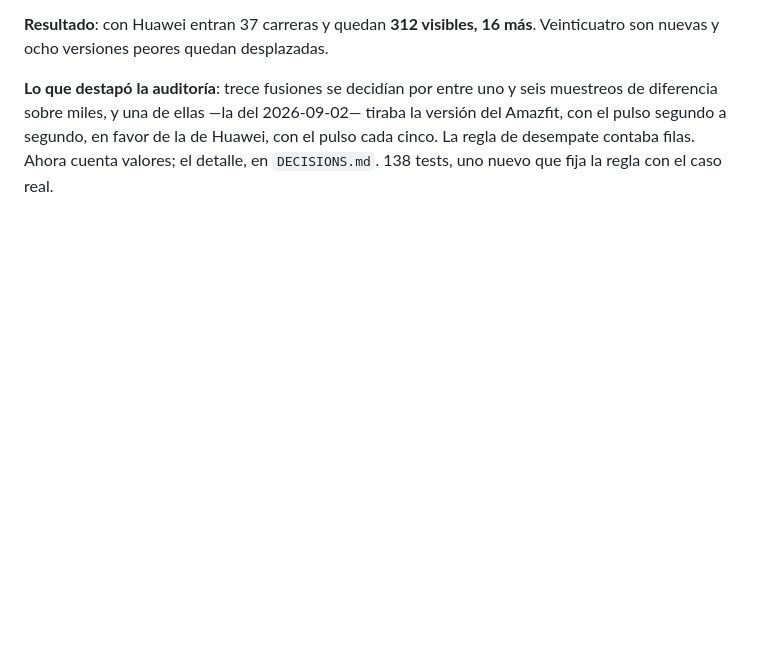
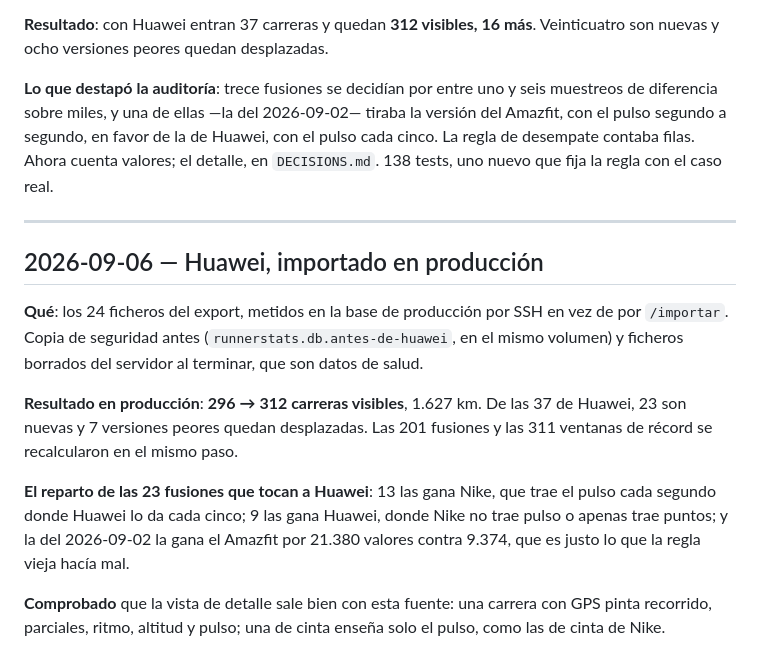
Before and after one commit to solotriples12-a11y/RunnerStats, a Markdown page: PROGRESS.md, the part around the change. Drawn GitHub-style; blank space fills up the shorter version.

```diff
--- a/PROGRESS.md
+++ b/PROGRESS.md
@@ -1037,3 +1037,26 @@ tiraba la versión del Amazfit, con el pulso segundo a segundo, en favor de la
 de Huawei, con el pulso cada cinco. La regla de desempate contaba filas. Ahora
 cuenta valores; el detalle, en `DECISIONS.md`. 138 tests, uno nuevo que fija
 la regla con el caso real.
+
+---
+
+## 2026-09-06 — Huawei, importado en producción
+
+**Qué**: los 24 ficheros del export, metidos en la base de producción por SSH
+en vez de por `/importar`. Copia de seguridad antes (`runnerstats.db.antes-de-huawei`,
+en el mismo volumen) y ficheros borrados del servidor al terminar, que son
+datos de salud.
+
+**Resultado en producción**: **296 → 312 carreras visibles**, 1.627 km. De
+las 37 de Huawei, 23 son nuevas y 7 versiones peores quedan desplazadas. Las
+201 fusiones y las 311 ventanas de récord se recalcularon en el mismo paso.
+
+**El reparto de las 23 fusiones que tocan a Huawei**: 13 las gana Nike, que
+trae el pulso cada segundo donde Huawei lo da cada cinco; 9 las gana Huawei,
+donde Nike no trae pulso o apenas trae puntos; y la del 2026-09-02 la gana el
+Amazfit por 21.380 valores contra 9.374, que es justo lo que la regla vieja
+hacía mal.
+
+**Comprobado** que la vista de detalle sale bien con esta fuente: una carrera
+con GPS pinta recorrido, parciales, ritmo, altitud y pulso; una de cinta
+enseña solo el pulso, como las de cinta de Nike.
```
Also changed, not shown: BACKLOG.md (+2 -6 lines), DEPLOY.md (+28 -0 lines).
